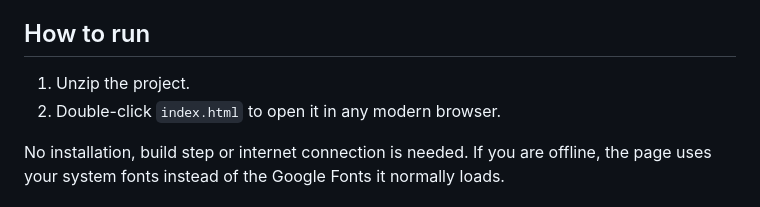
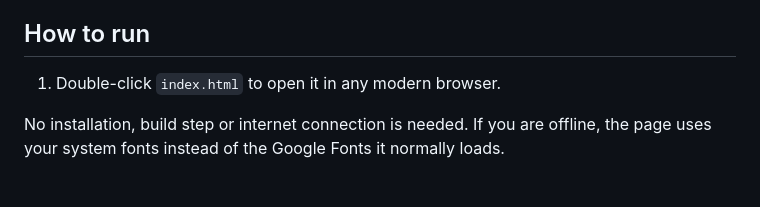
Before and after one commit to Maithilee-kadam/CodeQuest, a Markdown page: README.md, the part around the change. GitHub-like rendering.

Commit message:
Update README with simplified run instructions
Removed the unzipping step from the instructions.

```diff
--- a/README.md
+++ b/README.md
@@ -18,8 +18,7 @@ A gamified quiz platform that helps programming students practise through points
 
 ## How to run
 
-1. Unzip the project.
-2. Double-click `index.html` to open it in any modern browser.
+1. Double-click `index.html` to open it in any modern browser.
 
 No installation, build step or internet connection is needed. If you are offline, the page uses your system fonts instead of the Google Fonts it normally loads.
 
```
